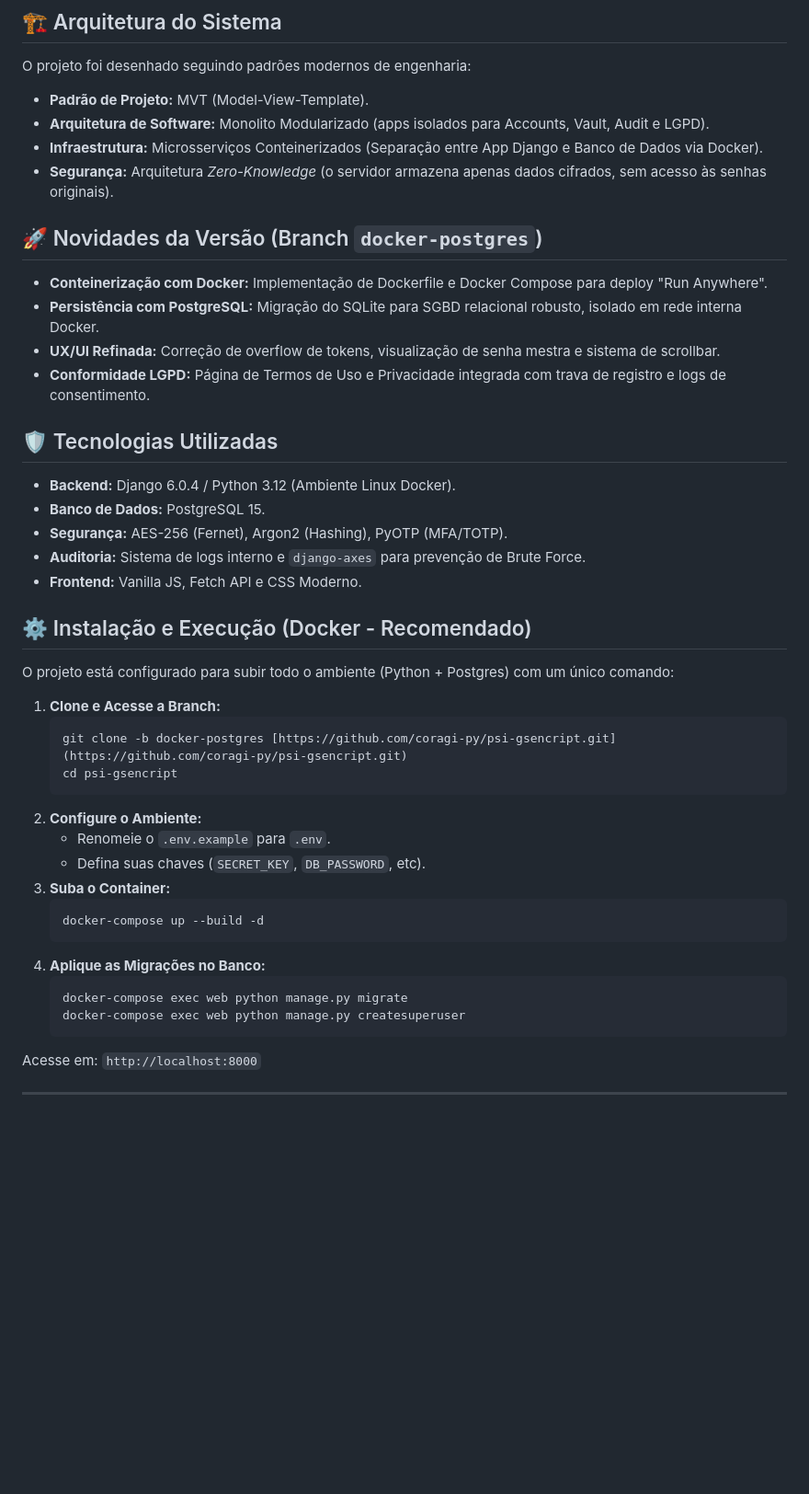
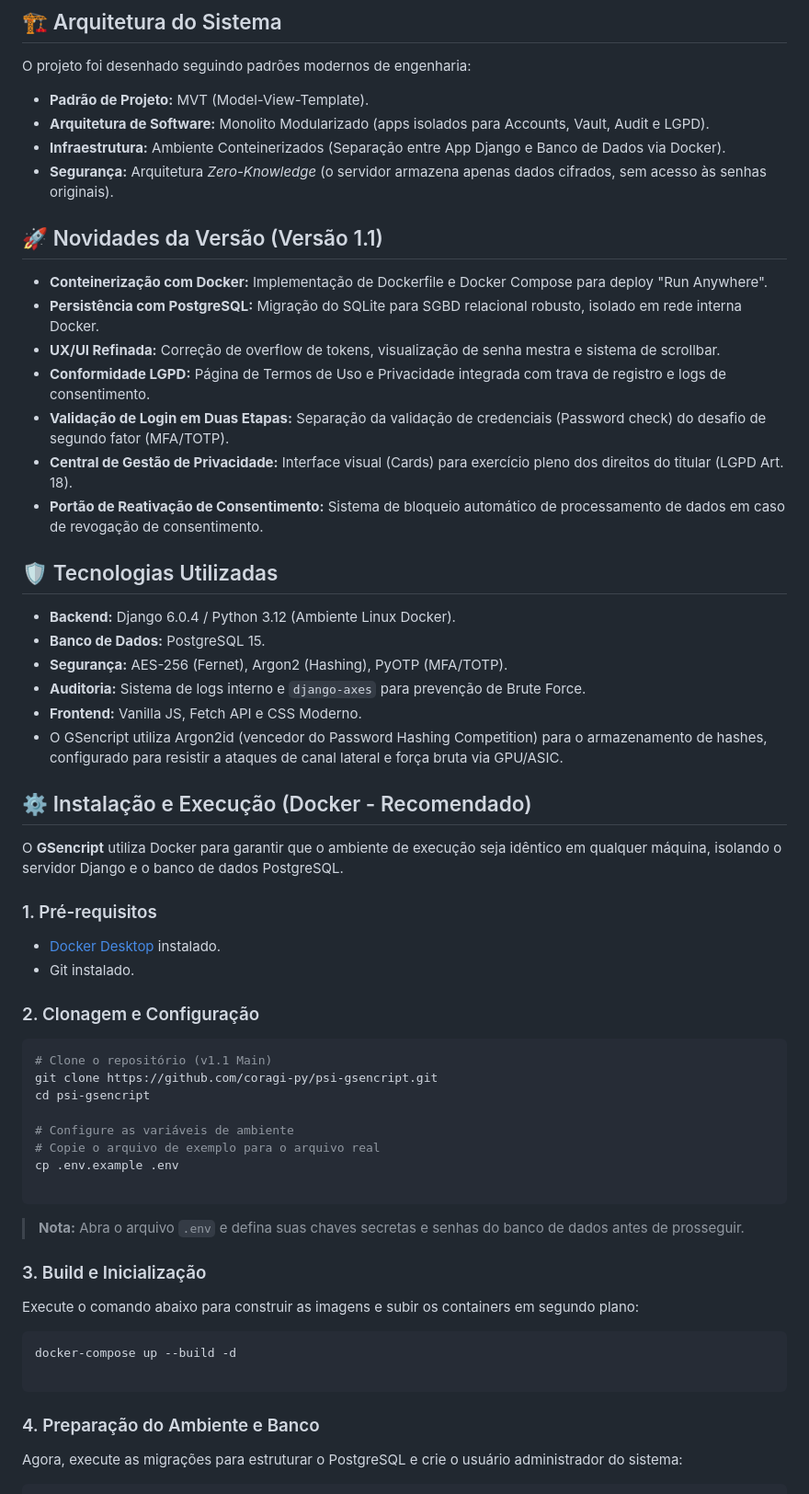
Before and after one commit to coragi-py/psi-gsencript, a Markdown page: README.md, the part around one of its changes. Shown at 92% size. GitHub-like rendering; blank space fills up the shorter version.

Commit message:
Revise README for version 1.1 updates and features
Updated README to reflect version 1.1 changes, including infrastructure updates, new features, and installation instructions.

````diff
--- a/README.md
+++ b/README.md
@@ -16,14 +16,17 @@ O **GSencript** é um projeto de Engenharia de Software desenvolvido para a disc
 O projeto foi desenhado seguindo padrões modernos de engenharia:
 * **Padrão de Projeto:** MVT (Model-View-Template).
 * **Arquitetura de Software:** Monolito Modularizado (apps isolados para Accounts, Vault, Audit e LGPD).
-* **Infraestrutura:** Microsserviços Conteinerizados (Separação entre App Django e Banco de Dados via Docker).
+* **Infraestrutura:** Ambiente Conteinerizados (Separação entre App Django e Banco de Dados via Docker).
 * **Segurança:** Arquitetura *Zero-Knowledge* (o servidor armazena apenas dados cifrados, sem acesso às senhas originais).
 
-## 🚀 Novidades da Versão (Branch `docker-postgres`)
+## 🚀 Novidades da Versão (Versão 1.1)
 * **Conteinerização com Docker:** Implementação de Dockerfile e Docker Compose para deploy "Run Anywhere".
 * **Persistência com PostgreSQL:** Migração do SQLite para SGBD relacional robusto, isolado em rede interna Docker.
 * **UX/UI Refinada:** Correção de overflow de tokens, visualização de senha mestra e sistema de scrollbar.
 * **Conformidade LGPD:** Página de Termos de Uso e Privacidade integrada com trava de registro e logs de consentimento.
+* **Validação de Login em Duas Etapas:** Separação da validação de credenciais (Password check) do desafio de segundo fator (MFA/TOTP).
+* **Central de Gestão de Privacidade:** Interface visual (Cards) para exercício pleno dos direitos do titular (LGPD Art. 18).
+* **Portão de Reativação de Consentimento:** Sistema de bloqueio automático de processamento de dados em caso de revogação de consentimento.
 
 ## 🛡️ Tecnologias Utilizadas
 * **Backend:** Django 6.0.4 / Python 3.12 (Ambiente Linux Docker).
@@ -31,25 +34,42 @@ O projeto foi desenhado seguindo padrões modernos de engenharia:
 * **Segurança:** AES-256 (Fernet), Argon2 (Hashing), PyOTP (MFA/TOTP).
 * **Auditoria:** Sistema de logs interno e `django-axes` para prevenção de Brute Force.
 * **Frontend:** Vanilla JS, Fetch API e CSS Moderno.
+* O GSencript utiliza Argon2id (vencedor do Password Hashing Competition) para o armazenamento de hashes, configurado para resistir a ataques de canal lateral e força bruta via GPU/ASIC.
 
 ## ⚙️ Instalação e Execução (Docker - Recomendado)
-O projeto está configurado para subir todo o ambiente (Python + Postgres) com um único comando:
 
-1.  **Clone e Acesse a Branch:**
-    ```powershell
-    git clone -b docker-postgres [https://github.com/coragi-py/psi-gsencript.git](https://github.com/coragi-py/psi-gsencript.git)
-    cd psi-gsencript
-    ```
-2.  **Configure o Ambiente:**
-    * Renomeie o `.env.example` para `.env`.
-    * Defina suas chaves (`SECRET_KEY`, `DB_PASSWORD`, etc).
-3.  **Suba o Container:**
-    ```powershell
-    docker-compose up --build -d
-    ```
-4.  **Aplique as Migrações no Banco:**
-    ```powershell
-    docker-compose exec web python manage.py migrate
-    docker-compose exec web python manage.py createsuperuser
-    ```
-Acesse em: `http://localhost:8000`
+O **GSencript** utiliza Docker para garantir que o ambiente de execução seja idêntico em qualquer máquina, isolando o servidor Django e o banco de dados PostgreSQL.
+
+### 1. Pré-requisitos
+
+* [Docker Desktop](https://www.docker.com/products/docker-desktop/) instalado.
+* Git instalado.
+
+### 2. Clonagem e Configuração
+
+```powershell
+# Clone o repositório (v1.1 Main)
+git clone https://github.com/coragi-py/psi-gsencript.git
+cd psi-gsencript
+
+# Configure as variáveis de ambiente
+# Copie o arquivo de exemplo para o arquivo real
+cp .env.example .env
+
+```
+
+> **Nota:** Abra o arquivo `.env` e defina suas chaves secretas e senhas do banco de dados antes de prosseguir.
+
+### 3. Build e Inicialização
+
+Execute o comando abaixo para construir as imagens e subir os containers em segundo plano:
+
+```powershell
+docker-compose up --build -d
+
+```
+
+### 4. Preparação do Ambiente e Banco
+
+Agora, execute as migrações para estruturar o PostgreSQL e crie o usuário administrador do sistema:
+
````
Also changed, not shown: other parts of README.md (+27 -1 lines).
